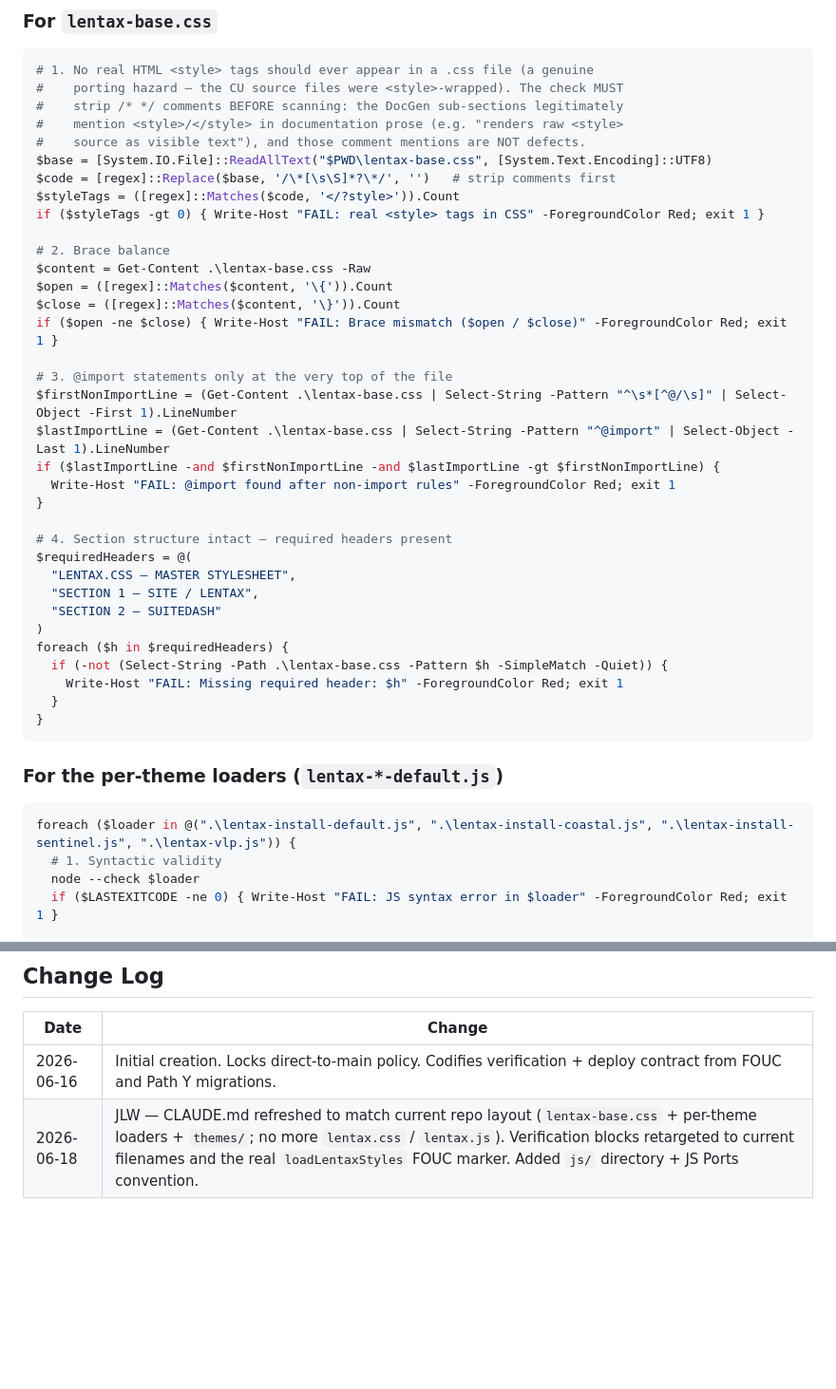
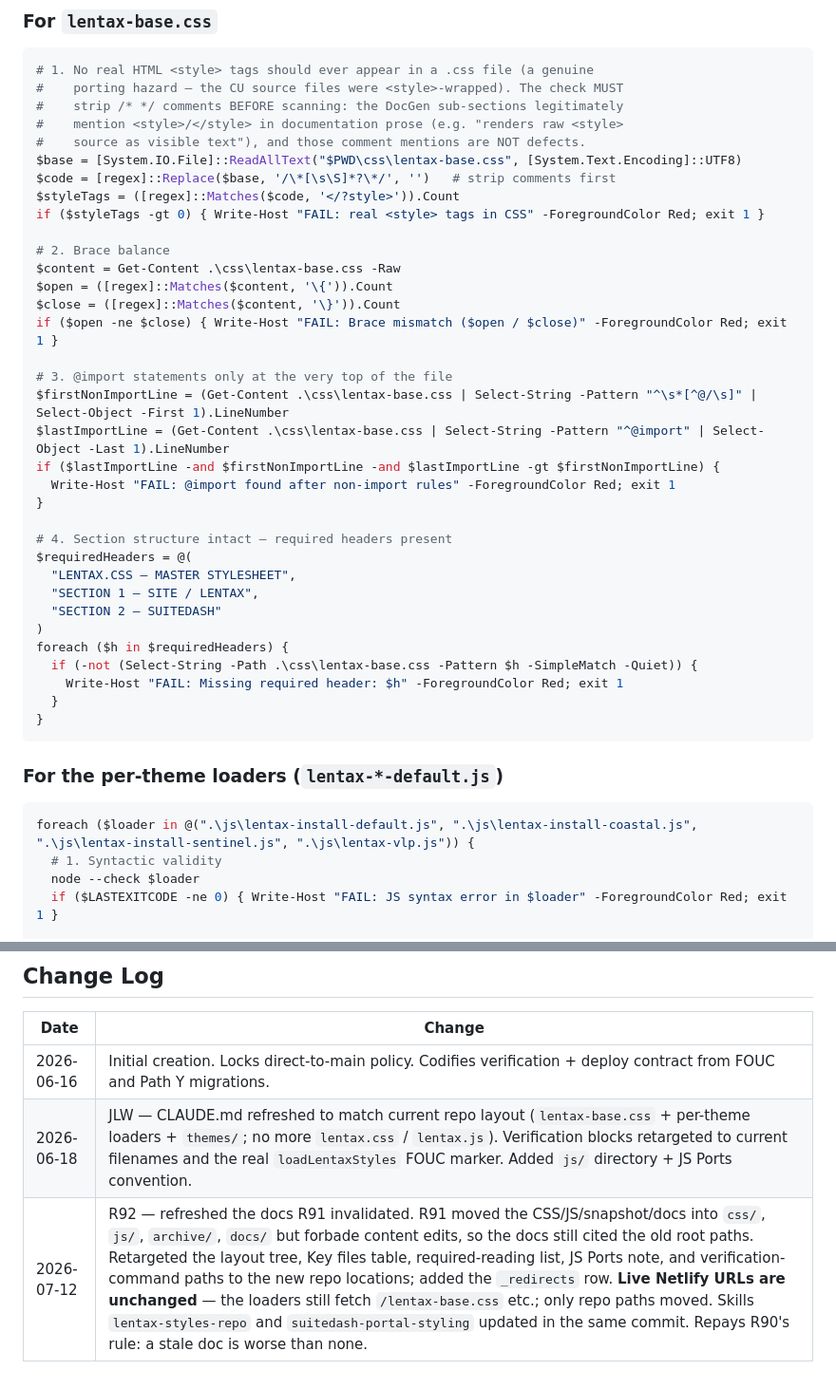
Before and after one commit to JLW-Dev-Coder/lentax-styles, a Markdown page: CLAUDE.md, 2 parts joined by grey strips. Shown at 95% size. Drawn GitHub-style; blank space fills up the shorter version.

````diff
--- a/CLAUDE.md
+++ b/CLAUDE.md
@@ -139,20 +159,20 @@ before the merge step:
 #    strip /* */ comments BEFORE scanning: the DocGen sub-sections legitimately
 #    mention <style>/</style> in documentation prose (e.g. "renders raw <style>
 #    source as visible text"), and those comment mentions are NOT defects.
-$base = [System.IO.File]::ReadAllText("$PWD\lentax-base.css", [System.Text.Encoding]::UTF8)
+$base = [System.IO.File]::ReadAllText("$PWD\css\lentax-base.css", [System.Text.Encoding]::UTF8)
 $code = [regex]::Replace($base, '/\*[\s\S]*?\*/', '')   # strip comments first
 $styleTags = ([regex]::Matches($code, '</?style>')).Count
 if ($styleTags -gt 0) { Write-Host "FAIL: real <style> tags in CSS" -ForegroundColor Red; exit 1 }
 
 # 2. Brace balance
-$content = Get-Content .\lentax-base.css -Raw
+$content = Get-Content .\css\lentax-base.css -Raw
 $open = ([regex]::Matches($content, '\{')).Count
 $close = ([regex]::Matches($content, '\}')).Count
 if ($open -ne $close) { Write-Host "FAIL: Brace mismatch ($open / $close)" -ForegroundColor Red; exit 1 }
 
 # 3. @import statements only at the very top of the file
-$firstNonImportLine = (Get-Content .\lentax-base.css | Select-String -Pattern "^\s*[^@/\s]" | Select-Object -First 1).LineNumber
-$lastImportLine = (Get-Content .\lentax-base.css | Select-String -Pattern "^@import" | Select-Object -Last 1).LineNumber
+$firstNonImportLine = (Get-Content .\css\lentax-base.css | Select-String -Pattern "^\s*[^@/\s]" | Select-Object -First 1).LineNumber
+$lastImportLine = (Get-Content .\css\lentax-base.css | Select-String -Pattern "^@import" | Select-Object -Last 1).LineNumber
 if ($lastImportLine -and $firstNonImportLine -and $lastImportLine -gt $firstNonImportLine) {
   Write-Host "FAIL: @import found after non-import rules" -ForegroundColor Red; exit 1
 }
@@ -164,7 +184,7 @@ $requiredHeaders = @(
   "SECTION 2 — SUITEDASH"
 )
 foreach ($h in $requiredHeaders) {
-  if (-not (Select-String -Path .\lentax-base.css -Pattern $h -SimpleMatch -Quiet)) {
+  if (-not (Select-String -Path .\css\lentax-base.css -Pattern $h -SimpleMatch -Quiet)) {
     Write-Host "FAIL: Missing required header: $h" -ForegroundColor Red; exit 1
   }
 }
@@ -173,7 +193,7 @@ foreach ($h in $requiredHeaders) {
 ### For the per-theme loaders (`lentax-*-default.js`)
 
 ```powershell
-foreach ($loader in @(".\lentax-install-default.js", ".\lentax-install-coastal.js", ".\lentax-install-sentinel.js", ".\lentax-vlp.js")) {
+foreach ($loader in @(".\js\lentax-install-default.js", ".\js\lentax-install-coastal.js", ".\js\lentax-install-sentinel.js", ".\js\lentax-vlp.js")) {
   # 1. Syntactic validity
   node --check $loader
   if ($LASTEXITCODE -ne 0) { Write-Host "FAIL: JS syntax error in $loader" -ForegroundColor Red; exit 1 }
@@ -289,3 +309,4 @@ When stopping: push the branch (don't merge), include "STOPPED" prominently in t
 |---|---|
 | 2026-06-16 | Initial creation. Locks direct-to-main policy. Codifies verification + deploy contract from FOUC and Path Y migrations. |
 | 2026-06-18 | JLW — CLAUDE.md refreshed to match current repo layout (`lentax-base.css` + per-theme loaders + `themes/`; no more `lentax.css` / `lentax.js`). Verification blocks retargeted to current filenames and the real `loadLentaxStyles` FOUC marker. Added `js/` directory + JS Ports convention. |
+| 2026-07-12 | R92 — refreshed the docs R91 invalidated. R91 moved the CSS/JS/snapshot/docs into `css/`, `js/`, `archive/`, `docs/` but forbade content edits, so the docs still cited the old root paths. Retargeted the layout tree, Key files table, required-reading list, JS Ports note, and verification-command paths to the new repo locations; added the `_redirects` row. **Live Netlify URLs are unchanged** — the loaders still fetch `/lentax-base.css` etc.; only repo paths moved. Skills `lentax-styles-repo` and `suitedash-portal-styling` updated in the same commit. Repays R90's rule: a stale doc is worse than none. |
````
Also changed, not shown: other parts of CLAUDE.md (+39 -19 lines), 2 other files.
